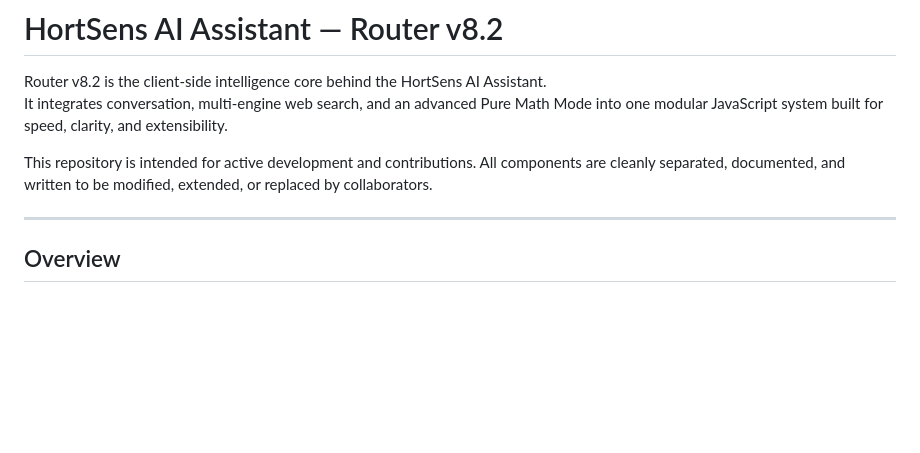
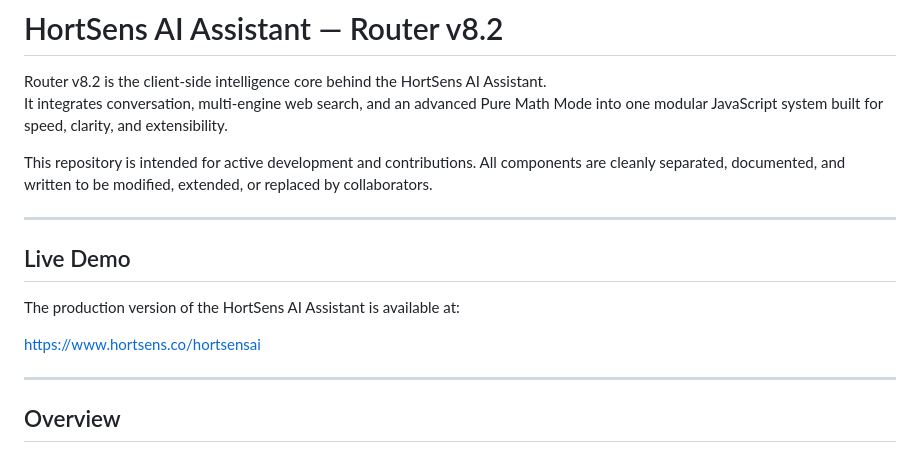
Before and after one commit to HortSens-Technologies/hs-ai-assistant, a Markdown page: README.md, the part around one of its changes. Rendered like a GitHub page; blank space fills up the shorter version.

```diff
--- a/README.md
+++ b/README.md
@@ -4,6 +4,14 @@ Router v8.2 is the client-side intelligence core behind the HortSens AI Assistan
 It integrates conversation, multi-engine web search, and an advanced Pure Math Mode into one modular JavaScript system built for speed, clarity, and extensibility.
 
 This repository is intended for active development and contributions. All components are cleanly separated, documented, and written to be modified, extended, or replaced by collaborators.
+
+---
+
+## Live Demo
+
+The production version of the HortSens AI Assistant is available at:
+
+https://www.hortsens.co/hortsensai
 
 ---
 
```
Also changed, not shown: other parts of README.md (+1 -0 lines).
